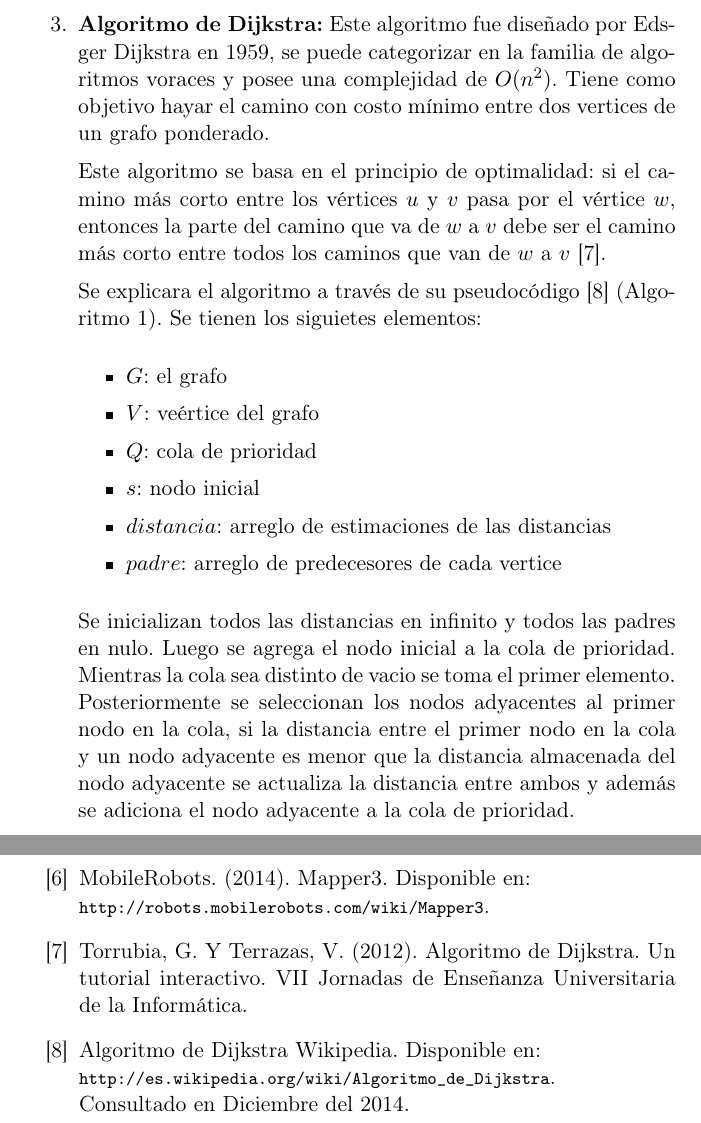
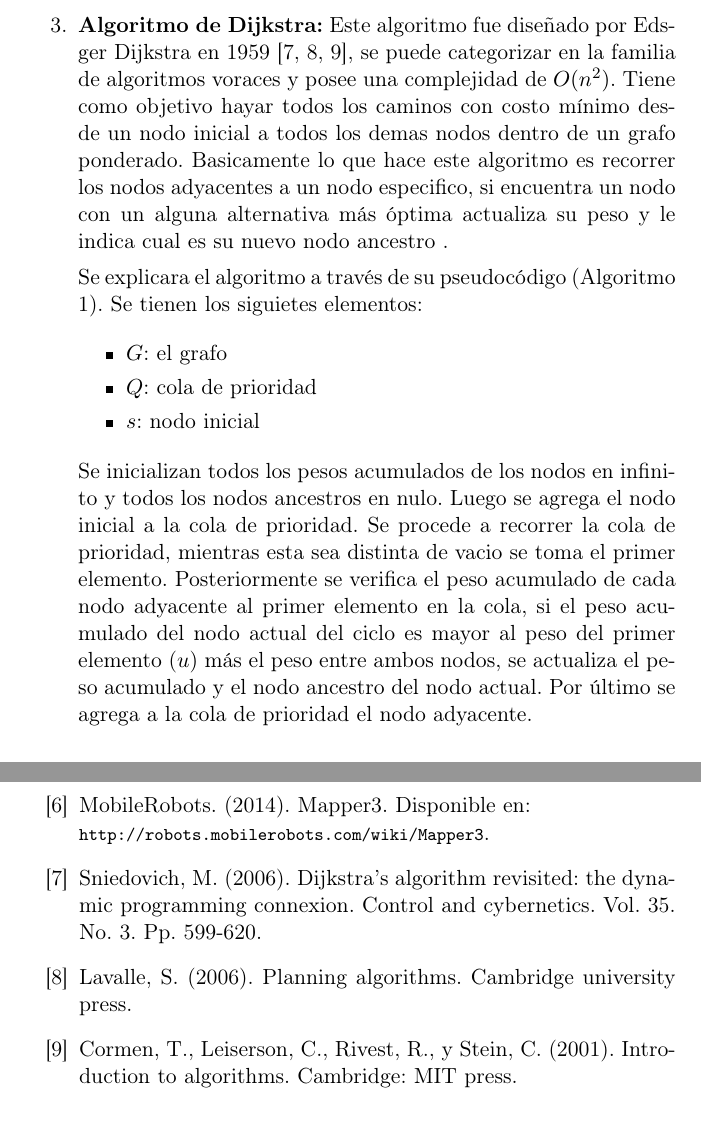
Before and after one commit to sauljabin/ariajava-p3dx, a LaTeX document (others/paper/articulo.tex): two parts of pages 11 and 19 of 19, joined at a grey line, cut so that both start at the same text. Compiled offline with pdfLaTeX.

Commit message:
Avances en dijkstra

```diff
--- a/others/paper/articulo.tex
+++ b/others/paper/articulo.tex
@@ -481,31 +481,24 @@ de calcular la ruta óptima desde un punto de inicio hasta un punto objetivo den
 \begin{enumerate}
 \item \textbf{Triangulación de Delaunay:}
 \item \textbf{Diagrama de Voronoi:}
-\item \textbf{Algoritmo de Dijkstra:} Este algoritmo fue diseñado por Edsger Dijkstra en 1959, se puede categorizar en la familia de algoritmos voraces
-y posee una complejidad de $O(n^{2})$. Tiene como objetivo hayar el camino con costo mínimo entre dos vertices de un grafo ponderado.
+\item \textbf{Algoritmo de Dijkstra:} Este algoritmo fue diseñado por Edsger Dijkstra en 1959 \cite{sniedovich2006,lavalle2006,cormen2001}, se puede categorizar en la familia de algoritmos voraces y posee una complejidad de $O(n^{2})$. Tiene como objetivo hayar todos los caminos con costo mínimo desde un nodo inicial a todos los demas nodos dentro de un grafo ponderado. Basicamente lo que hace este algoritmo es recorrer los nodos adyacentes a un nodo especifico, si encuentra un nodo con un alguna alternativa más óptima
+actualiza su peso y le indica cual es su nuevo nodo ancestro .
 
-Este algoritmo se basa en el principio de optimalidad: si el camino más corto entre los vértices $u$ y $v$ pasa
-por el vértice $w$, entonces la parte del camino que va de $w$ a $v$ debe ser el camino más corto entre todos los caminos que van de $w$ a $v$ \cite{torrubia2012}.
-
-Se explicara el algoritmo a través de su pseudocódigo \cite{wiki2014} (Algoritmo 1).
+Se explicara el algoritmo a través de su pseudocódigo (Algoritmo \ref{alg:dijkstra}).
 Se tienen los siguietes elementos:
 
 \begin{itemize}
 \item $G$: el grafo
-\item $V$: veértice del grafo
 \item $Q$: cola de prioridad
 \item $s$: nodo inicial
-\item $distancia$: arreglo de estimaciones de las distancias
-\item $padre$: arreglo de predecesores de cada vertice
 \end{itemize}
 
-Se inicializan todos las distancias en infinito y todos las padres en nulo. Luego se
-agrega el nodo inicial a la cola de prioridad. Mientras la cola sea distinto de
-vacio se toma el primer elemento. Posteriormente se seleccionan los
-nodos adyacentes al primer nodo en la cola, si la distancia entre
-el primer nodo en la cola y un nodo adyacente es menor que la distancia
-almacenada del nodo adyacente se actualiza la distancia entre ambos y además se adiciona el nodo
-adyacente a la cola de prioridad.
+Se inicializan todos los pesos acumulados de los nodos en infinito y todos los nodos ancestros en nulo.
+Luego se agrega el nodo inicial a la cola de prioridad.
+Se procede a recorrer la cola de prioridad, mientras esta sea distinta de vacio se toma el primer elemento.
+Posteriormente se verifica el peso acumulado de cada nodo adyacente al primer elemento en la cola, si el peso acumulado del nodo actual del ciclo es mayor
+al peso del primer elemento ($u$) más el peso entre ambos nodos, se actualiza el peso acumulado y el nodo ancestro del nodo actual.
+Por último se agrega a la cola de prioridad el nodo adyacente.
 
 \begin{algorithm}
 \DontPrintSemicolon
@@ -725,16 +724,17 @@ la aplicación, además se puede ingresar a la ventana de creditos en la opción
 	Mapper3.
 	Disponible en: \\\link{http://robots.mobilerobots.com/wiki/Mapper3}.
 
-\bibitem{torrubia2012}
-	Torrubia, G. Y Terrazas, V. (2012).
-	Algoritmo de Dijkstra. Un tutorial interactivo.
-	VII Jornadas de Enseñanza Universitaria de la Informática.
+\bibitem{sniedovich2006}
+	Sniedovich, M. (2006).
+	Dijkstra's algorithm revisited: the dynamic programming connexion.
+	Control and cybernetics.
+	Vol. 35. No. 3. Pp. 599-620.
 
-\bibitem{wiki2014}
-	Algoritmo de Dijkstra
-	Wikipedia.
-	Disponible en: \\\link{http://es.wikipedia.org/wiki/Algoritmo_de_Dijkstra}.\\
-	Consultado en Diciembre del 2014.
+\bibitem{lavalle2006}
+	Lavalle, S. (2006). Planning algorithms. Cambridge university press.
+
+\bibitem{cormen2001}
+	Cormen, T., Leiserson, C., Rivest, R., y Stein, C. (2001). Introduction to algorithms. Cambridge: MIT press.
 
 \end{thebibliography}
 \end{document}
```
Also changed, not shown: others/paper/articulo.tex (38 more changed lines).
